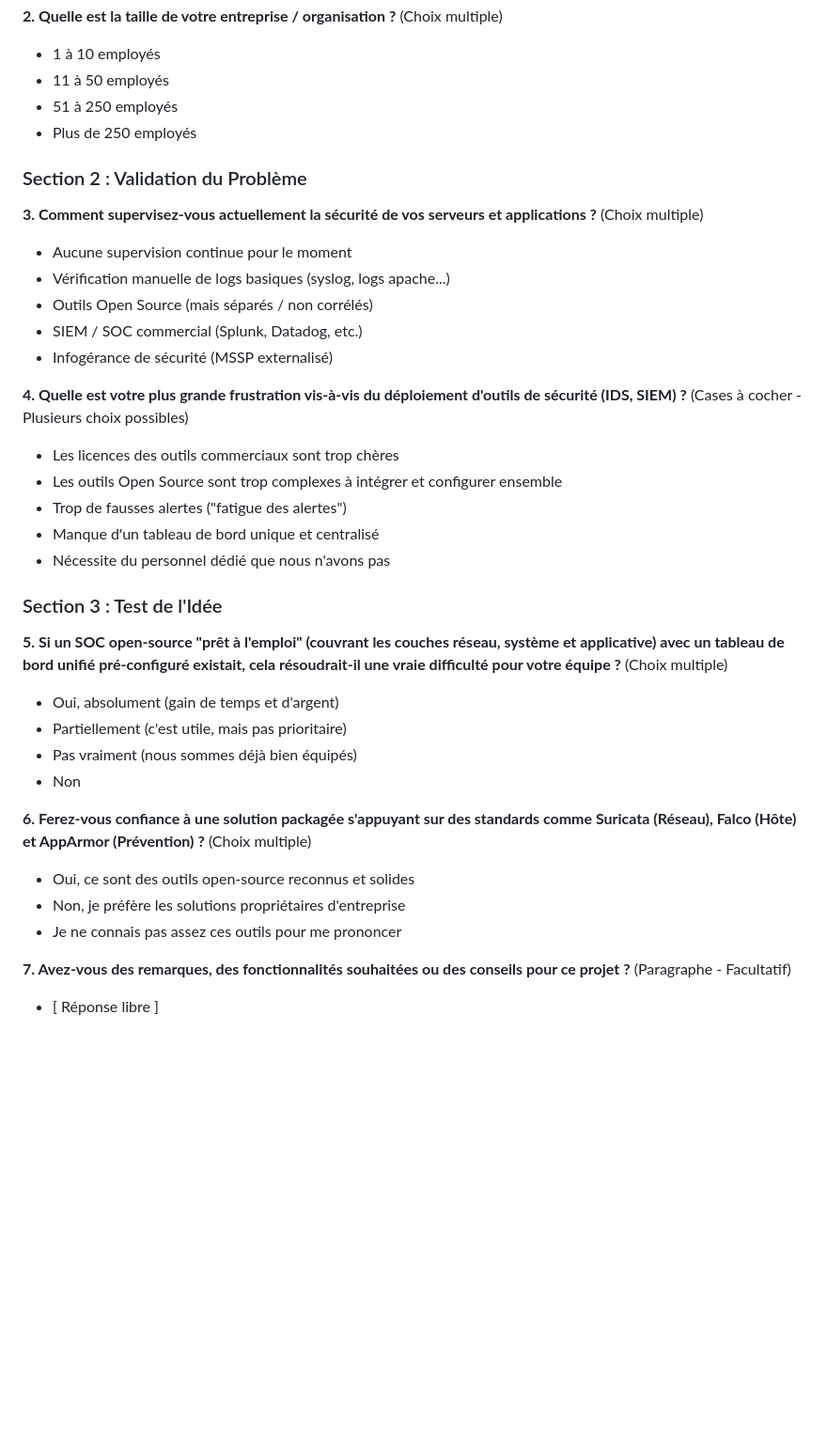
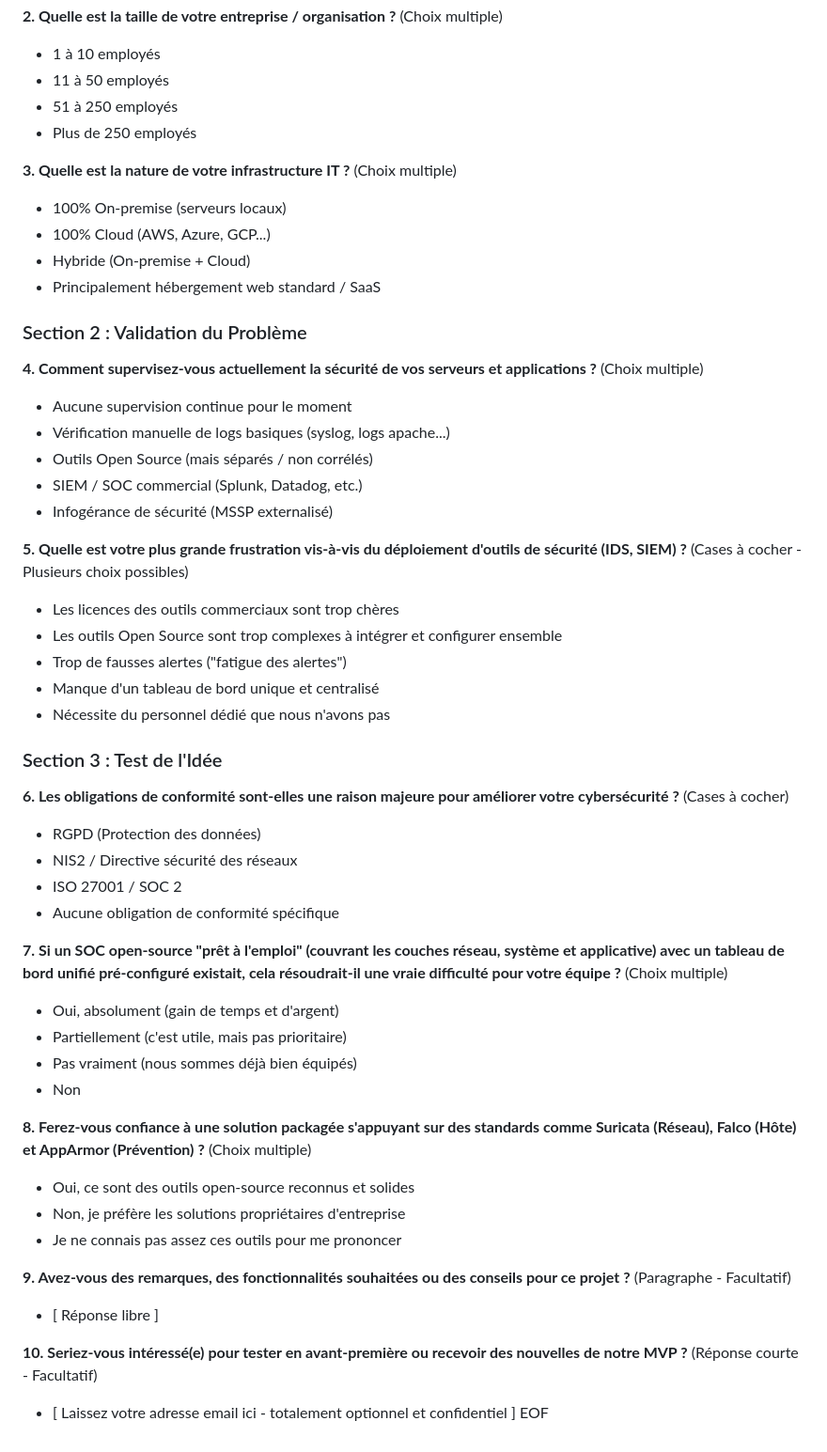
Before and after one commit to Oussama-Ouaanine/seclab-soc-portfolio, a Markdown page: docs/gestion_projet/Questionnaire_Validation_Marche.md, the part around one of its changes. Shown at 94% size. GitHub-like rendering; blank space fills up the shorter version.

```diff
--- a/docs/gestion_projet/Questionnaire_Validation_Marche.md
+++ b/docs/gestion_projet/Questionnaire_Validation_Marche.md
@@ -78,15 +93,21 @@
 - 51 à 250 employés
 - Plus de 250 employés
 
+**3. Quelle est la nature de votre infrastructure IT ?** (Choix multiple)
+- 100% On-premise (serveurs locaux)
+- 100% Cloud (AWS, Azure, GCP...)
+- Hybride (On-premise + Cloud)
+- Principalement hébergement web standard / SaaS
+
 ### Section 2 : Validation du Problème
-**3. Comment supervisez-vous actuellement la sécurité de vos serveurs et applications ?** (Choix multiple)
+**4. Comment supervisez-vous actuellement la sécurité de vos serveurs et applications ?** (Choix multiple)
 - Aucune supervision continue pour le moment
 - Vérification manuelle de logs basiques (syslog, logs apache...)
 - Outils Open Source (mais séparés / non corrélés)
 - SIEM / SOC commercial (Splunk, Datadog, etc.)
 - Infogérance de sécurité (MSSP externalisé)
 
-**4. Quelle est votre plus grande frustration vis-à-vis du déploiement d'outils de sécurité (IDS, SIEM) ?** (Cases à cocher - Plusieurs choix possibles)
+**5. Quelle est votre plus grande frustration vis-à-vis du déploiement d'outils de sécurité (IDS, SIEM) ?** (Cases à cocher - Plusieurs choix possibles)
 - Les licences des outils commerciaux sont trop chères
 - Les outils Open Source sont trop complexes à intégrer et configurer ensemble
 - Trop de fausses alertes ("fatigue des alertes")
@@ -94,16 +115,26 @@
 - Nécessite du personnel dédié que nous n'avons pas
 
 ### Section 3 : Test de l'Idée
-**5. Si un SOC open-source "prêt à l'emploi" (couvrant les couches réseau, système et applicative) avec un tableau de bord unifié pré-configuré existait, cela résoudrait-il une vraie difficulté pour votre équipe ?** (Choix multiple)
+**6. Les obligations de conformité sont-elles une raison majeure pour améliorer votre cybersécurité ?** (Cases à cocher)
+- RGPD (Protection des données)
+- NIS2 / Directive sécurité des réseaux
+- ISO 27001 / SOC 2
+- Aucune obligation de conformité spécifique
+
+**7. Si un SOC open-source "prêt à l'emploi" (couvrant les couches réseau, système et applicative) avec un tableau de bord unifié pré-configuré existait, cela résoudrait-il une vraie difficulté pour votre équipe ?** (Choix multiple)
 - Oui, absolument (gain de temps et d'argent)
 - Partiellement (c'est utile, mais pas prioritaire)
 - Pas vraiment (nous sommes déjà bien équipés)
 - Non
 
-**6. Ferez-vous confiance à une solution packagée s'appuyant sur des standards comme Suricata (Réseau), Falco (Hôte) et AppArmor (Prévention) ?** (Choix multiple)
+**8. Ferez-vous confiance à une solution packagée s'appuyant sur des standards comme Suricata (Réseau), Falco (Hôte) et AppArmor (Prévention) ?** (Choix multiple)
 - Oui, ce sont des outils open-source reconnus et solides
 - Non, je préfère les solutions propriétaires d'entreprise
 - Je ne connais pas assez ces outils pour me prononcer
 
-**7. Avez-vous des remarques, des fonctionnalités souhaitées ou des conseils pour ce projet ?** (Paragraphe - Facultatif)
+**9. Avez-vous des remarques, des fonctionnalités souhaitées ou des conseils pour ce projet ?** (Paragraphe - Facultatif)
 - [ Réponse libre ]
+
+**10. Seriez-vous intéressé(e) pour tester en avant-première ou recevoir des nouvelles de notre MVP ?** (Réponse courte - Facultatif)
+- [ Laissez votre adresse email ici - totalement optionnel et confidentiel ]
+EOF
```
Also changed, not shown: other parts of docs/gestion_projet/Questionnaire_Validation_Marche.md (+20 -5 lines).
